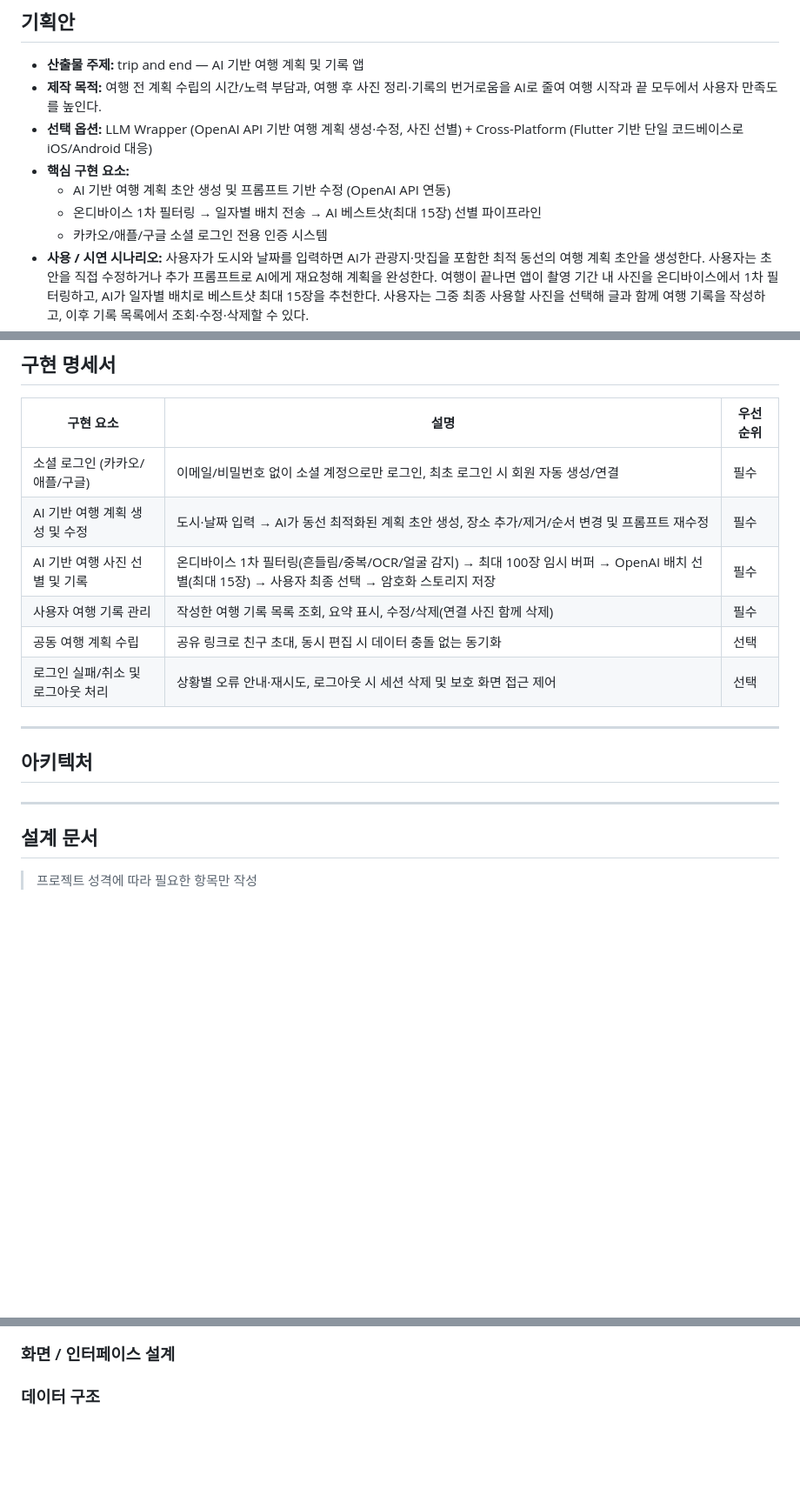
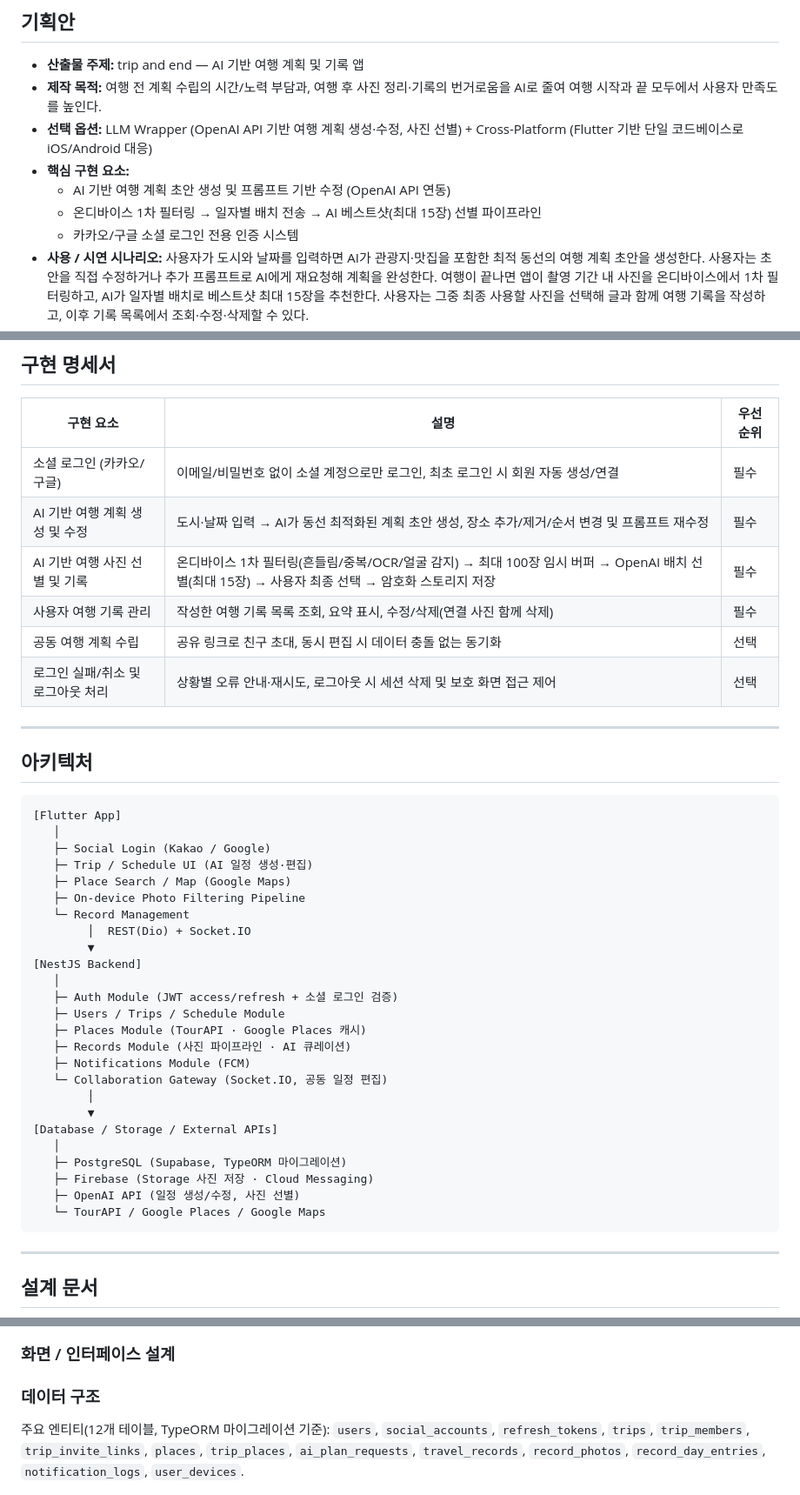
Before and after one commit to madcamp-official/26s-w2-c1-03, a Markdown page: README.md, 3 parts joined by grey strips. Shown at 87% size. GitHub-like rendering; blank space fills up the shorter version.

````diff
--- a/README.md
+++ b/README.md
@@ -43,7 +43,7 @@
 - **핵심 구현 요소:**
   - AI 기반 여행 계획 초안 생성 및 프롬프트 기반 수정 (OpenAI API 연동)
   - 온디바이스 1차 필터링 → 일자별 배치 전송 → AI 베스트샷(최대 15장) 선별 파이프라인
-  - 카카오/애플/구글 소셜 로그인 전용 인증 시스템
+  - 카카오/구글 소셜 로그인 전용 인증 시스템
 - **사용 / 시연 시나리오:** 사용자가 도시와 날짜를 입력하면 AI가 관광지·맛집을 포함한 최적 동선의 여행 계획 초안을 생성한다. 사용자는 초안을 직접 수정하거나 추가 프롬프트로 AI에게 재요청해 계획을 완성한다. 여행이 끝나면 앱이 촬영 기간 내 사진을 온디바이스에서 1차 필터링하고, AI가 일자별 배치로 베스트샷 최대 15장을 추천한다. 사용자는 그중 최종 사용할 사진을 선택해 글과 함께 여행 기록을 작성하고, 이후 기록 목록에서 조회·수정·삭제할 수 있다.
 - **팀원별 역할:**
   - 이예원 (FullStack Dev): Flutter 앱 UI/UX 전반(로그인, 계획 생성/편집, 사진 선별, 기록 작성/관리 화면), 백엔드 API 연동, 온디바이스 필터링(흔들림/노출/중복 제거, OCR, 얼굴 감지, EXIF 추출) 구현
@@ -67,7 +67,7 @@
 
 | 구현 요소 | 설명 | 우선순위 |
 |---|---|---|
-| 소셜 로그인 (카카오/애플/구글) | 이메일/비밀번호 없이 소셜 계정으로만 로그인, 최초 로그인 시 회원 자동 생성/연결 | 필수 |
+| 소셜 로그인 (카카오/구글) | 이메일/비밀번호 없이 소셜 계정으로만 로그인, 최초 로그인 시 회원 자동 생성/연결 | 필수 |
 | AI 기반 여행 계획 생성 및 수정 | 도시·날짜 입력 → AI가 동선 최적화된 계획 초안 생성, 장소 추가/제거/순서 변경 및 프롬프트 재수정 | 필수 |
 | AI 기반 여행 사진 선별 및 기록 | 온디바이스 1차 필터링(흔들림/중복/OCR/얼굴 감지) → 최대 100장 임시 버퍼 → OpenAI 배치 선별(최대 15장) → 사용자 최종 선택 → 암호화 스토리지 저장 | 필수 |
 | 사용자 여행 기록 관리 | 작성한 여행 기록 목록 조회, 요약 표시, 수정/삭제(연결 사진 함께 삭제) | 필수 |
@@ -78,13 +78,37 @@
 
 ## 아키텍처
 
-<!-- 실시간 인터랙션: WebSocket/SSE/WebRTC 구조도 / LLM Wrapper: API 연동 흐름도 / Cross-Platform: 플랫폼 구성도 -->
+```text
+[Flutter App]
+   │
+   ├─ Social Login (Kakao / Google)
+   ├─ Trip / Schedule UI (AI 일정 생성·편집)
+   ├─ Place Search / Map (Google Maps)
+   ├─ On-device Photo Filtering Pipeline
+   └─ Record Management
+        │  REST(Dio) + Socket.IO
+        ▼
+[NestJS Backend]
+   │
+   ├─ Auth Module (JWT access/refresh + 소셜 로그인 검증)
+   ├─ Users / Trips / Schedule Module
+   ├─ Places Module (TourAPI · Google Places 캐시)
+   ├─ Records Module (사진 파이프라인 · AI 큐레이션)
+   ├─ Notifications Module (FCM)
+   └─ Collaboration Gateway (Socket.IO, 공동 일정 편집)
+        │
+        ▼
+[Database / Storage / External APIs]
+   │
+   ├─ PostgreSQL (Supabase, TypeORM 마이그레이션)
+   ├─ Firebase (Storage 사진 저장 · Cloud Messaging)
+   ├─ OpenAI API (일정 생성/수정, 사진 선별)
+   └─ TourAPI / Google Places / Google Maps
+```
 
 ---
 
 ## 설계 문서
 
-> 프로젝트 성격에 따라 필요한 항목만 작성
-
 ### 화면 / 인터페이스 설계
 
@@ -92,7 +116,8 @@
 
 ### 데이터 구조
 
-<!-- DB 스키마, JSON 구조, 파일 저장 방식 등 -->
+주요 엔티티(12개 테이블, TypeORM 마이그레이션 기준): `users`, `social_accounts`, `refresh_tokens`, `trips`, `trip_members`, `trip_invite_links`, `places`, `trip_places`, `ai_plan_requests`, `travel_records`, `record_photos`, `record_day_entries`, `notification_logs`, `user_devices`.
+
 ![DB 스키마](./TripAndEnd.png)
 
 ### API / 외부 서비스 연동
````
Also changed, not shown: other parts of README.md (+43 -70 lines).
